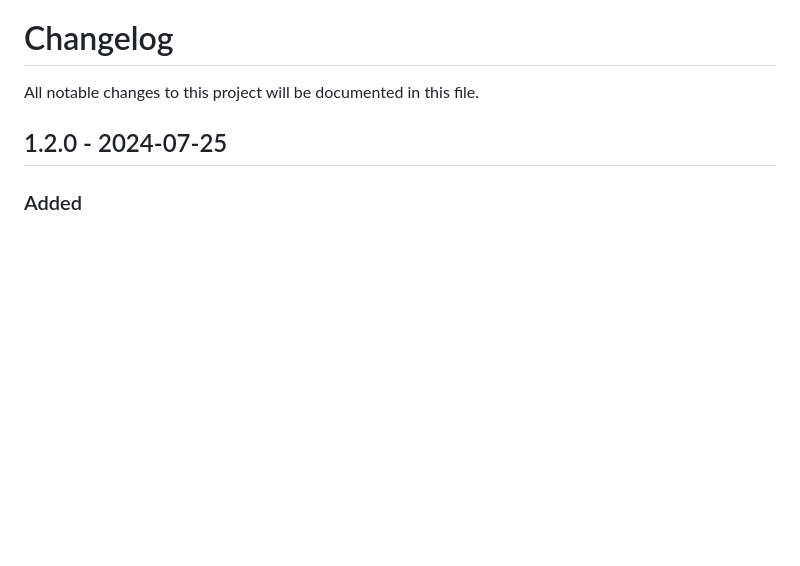
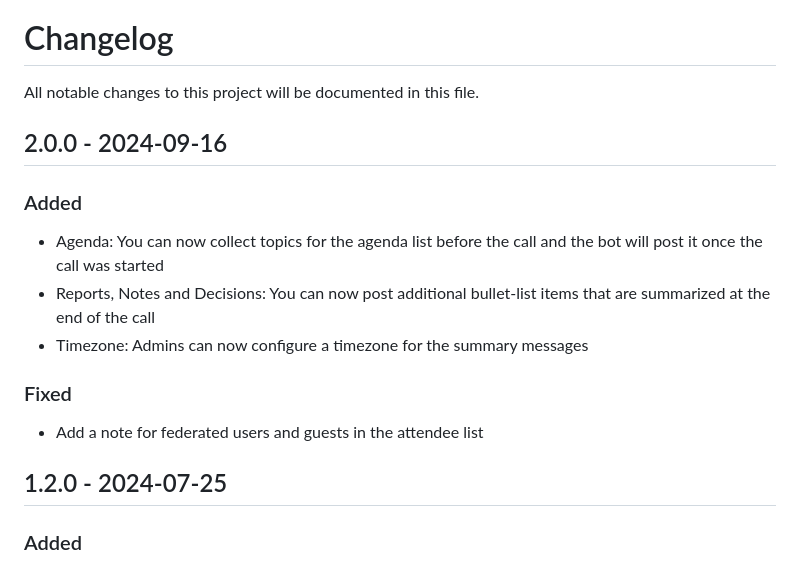
Before and after one commit to nextcloud/call_summary_bot, a Markdown page: CHANGELOG.md, the part around the change. Drawn GitHub-style; blank space fills up the shorter version.

```diff
--- a/CHANGELOG.md
+++ b/CHANGELOG.md
@@ -1,5 +1,14 @@
 # Changelog
 All notable changes to this project will be documented in this file.
+
+## 2.0.0 - 2024-09-16
+### Added
+- Agenda: You can now collect topics for the agenda list before the call and the bot will post it once the call was started
+- Reports, Notes and Decisions: You can now post additional bullet-list items that are summarized at the end of the call
+- Timezone: Admins can now configure a timezone for the summary messages
+
+### Fixed
+- Add a note for federated users and guests in the attendee list
 
 ## 1.2.0 - 2024-07-25
 ### Added
```
Also changed, not shown: README.md (+13 -10 lines), docs/agenda.png (added), docs/chatlog.png (added), docs/screenshot.png, 1 other file.
